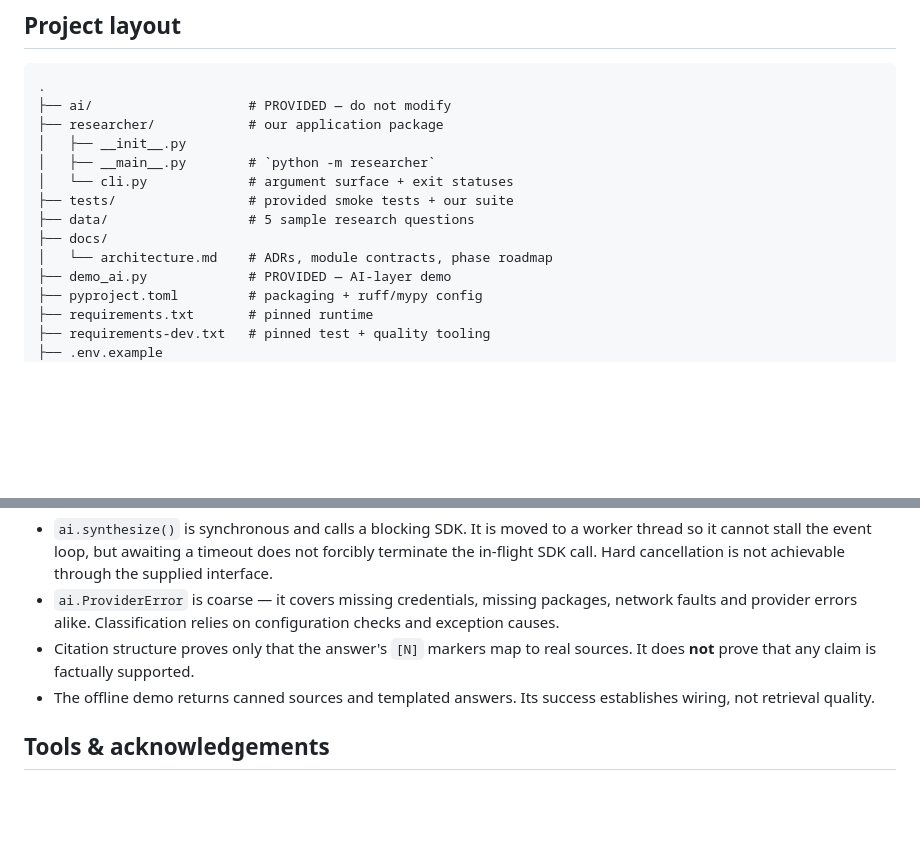
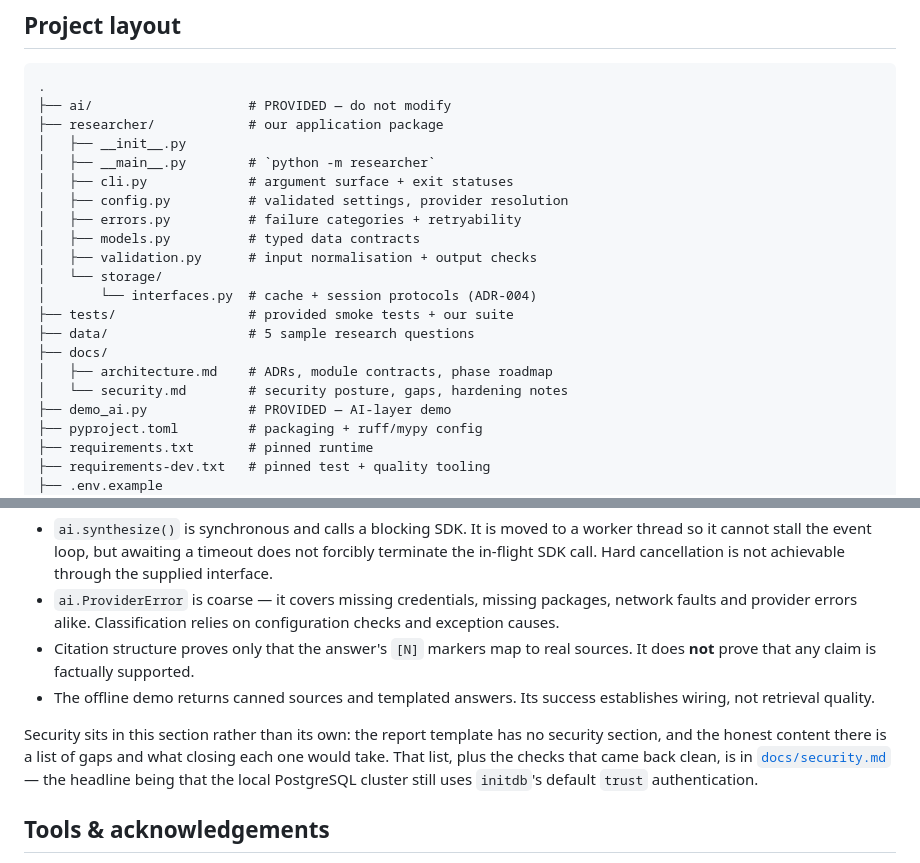
Before and after one commit to ii1ahe/research-assistant, a Markdown page: README.md, 2 parts joined by grey strips. Drawn GitHub-style; blank space fills up the shorter version.

```diff
--- a/README.md
+++ b/README.md
@@ -161,11 +161,18 @@ python -m pytest --cov=researcher --cov-report=term-missing
 ├── researcher/            # our application package
 │   ├── __init__.py
 │   ├── __main__.py        # `python -m researcher`
-│   └── cli.py             # argument surface + exit statuses
+│   ├── cli.py             # argument surface + exit statuses
+│   ├── config.py          # validated settings, provider resolution
+│   ├── errors.py          # failure categories + retryability
+│   ├── models.py          # typed data contracts
+│   ├── validation.py      # input normalisation + output checks
+│   └── storage/
+│       └── interfaces.py  # cache + session protocols (ADR-004)
 ├── tests/                 # provided smoke tests + our suite
 ├── data/                  # 5 sample research questions
 ├── docs/
-│   └── architecture.md    # ADRs, module contracts, phase roadmap
+│   ├── architecture.md    # ADRs, module contracts, phase roadmap
+│   └── security.md        # security posture, gaps, hardening notes
 ├── demo_ai.py             # PROVIDED — AI-layer demo
 ├── pyproject.toml         # packaging + ruff/mypy config
 ├── requirements.txt       # pinned runtime
@@ -218,6 +225,12 @@ _[Consolidated at Phase 7. Known so far:]_
 - The offline demo returns canned sources and templated answers. Its success
   establishes wiring, not retrieval quality.
 
+Security sits in this section rather than its own: the report template has no
+security section, and the honest content there is a list of gaps and what
+closing each one would take. That list, plus the checks that came back clean, is
+in [`docs/security.md`](docs/security.md) — the headline being that the local
+PostgreSQL cluster still uses `initdb`'s default `trust` authentication.
+
 ## Tools & acknowledgements
 
 AI assistants were used during development. The per-module disclosure is
```
Also changed, not shown: docs/security.md (added, +152 -0 lines).
